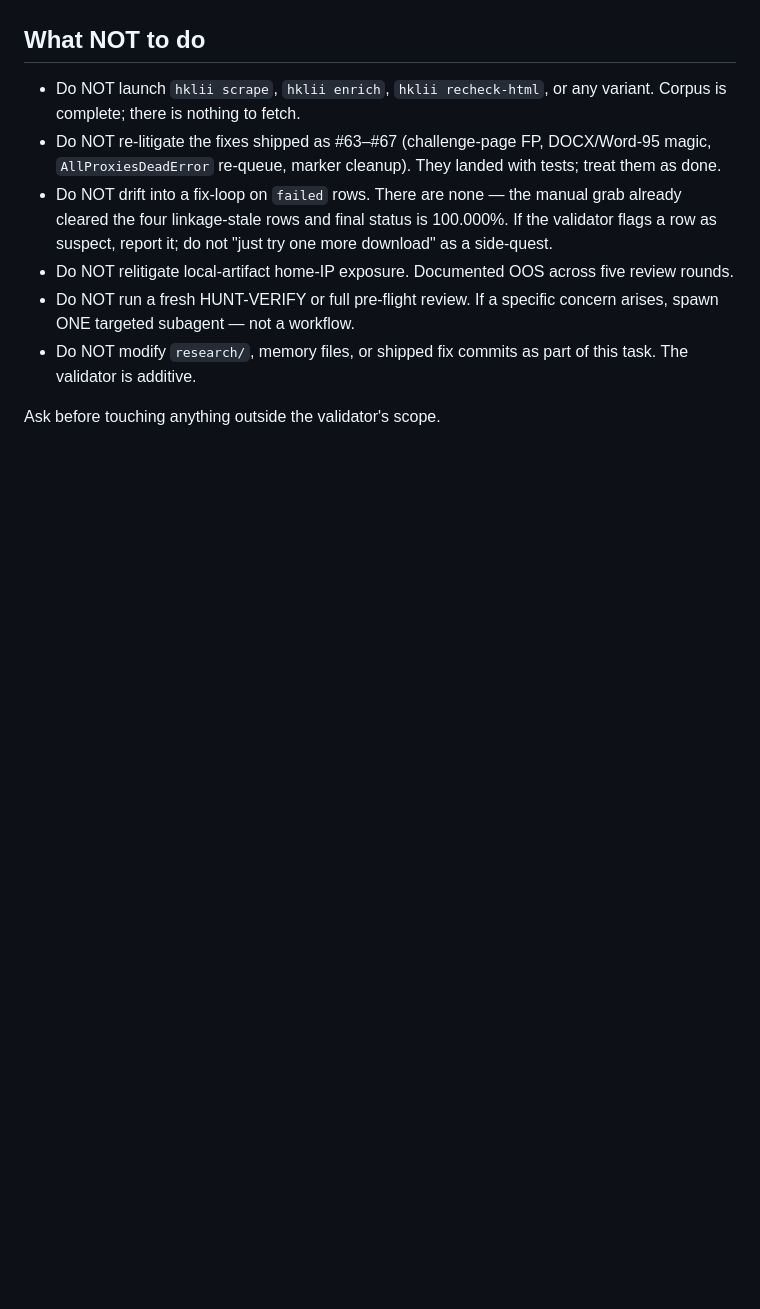
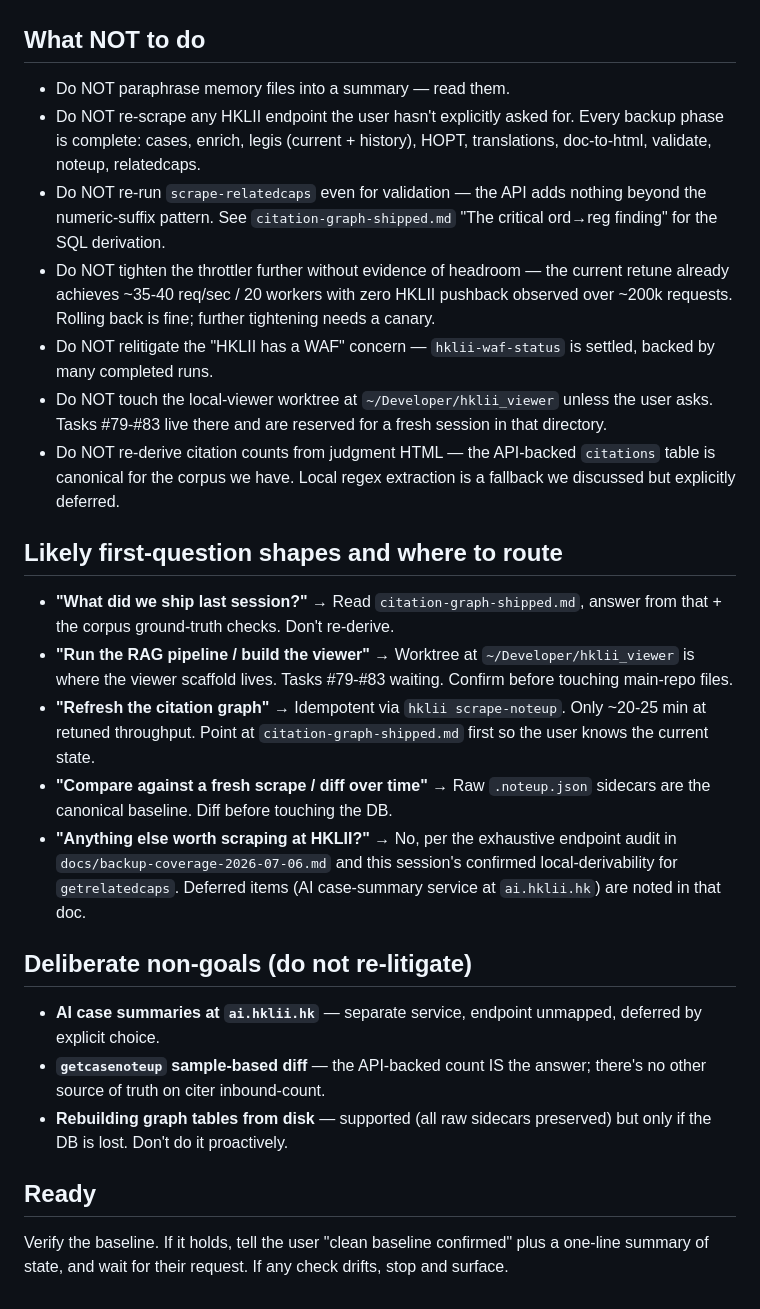
Before and after one commit to scgreenhalgh/hk-legal-caselaw-downloader, a Markdown page: RESUME_PROMPT.md, the part around one of its changes. Rendered like a GitHub page; blank space fills up the shorter version.

```diff
--- a/RESUME_PROMPT.md
+++ b/RESUME_PROMPT.md
@@ -45,11 +59,28 @@ d. Once ground truth matches, follow the TDD plan in the spec. Two commits per f
 
 ## What NOT to do
 
-- Do NOT launch `hklii scrape`, `hklii enrich`, `hklii recheck-html`, or any variant. Corpus is complete; there is nothing to fetch.
-- Do NOT re-litigate the fixes shipped as #63–#67 (challenge-page FP, DOCX/Word-95 magic, `AllProxiesDeadError` re-queue, marker cleanup). They landed with tests; treat them as done.
-- Do NOT drift into a fix-loop on `failed` rows. There are none — the manual grab already cleared the four linkage-stale rows and final status is 100.000%. If the validator flags a row as suspect, report it; do not "just try one more download" as a side-quest.
-- Do NOT relitigate local-artifact home-IP exposure. Documented OOS across five review rounds.
-- Do NOT run a fresh HUNT-VERIFY or full pre-flight review. If a specific concern arises, spawn ONE targeted subagent — not a workflow.
-- Do NOT modify `research/`, memory files, or shipped fix commits as part of this task. The validator is additive.
+- Do NOT paraphrase memory files into a summary — read them.
+- Do NOT re-scrape any HKLII endpoint the user hasn't explicitly asked for. Every backup phase is complete: cases, enrich, legis (current + history), HOPT, translations, doc-to-html, validate, noteup, relatedcaps.
+- Do NOT re-run `scrape-relatedcaps` even for validation — the API adds nothing beyond the numeric-suffix pattern. See `citation-graph-shipped.md` "The critical ord→reg finding" for the SQL derivation.
+- Do NOT tighten the throttler further without evidence of headroom — the current retune already achieves ~35-40 req/sec / 20 workers with zero HKLII pushback observed over ~200k requests. Rolling back is fine; further tightening needs a canary.
+- Do NOT relitigate the "HKLII has a WAF" concern — `hklii-waf-status` is settled, backed by many completed runs.
+- Do NOT touch the local-viewer worktree at `~/Developer/hklii_viewer` unless the user asks. Tasks #79-#83 live there and are reserved for a fresh session in that directory.
+- Do NOT re-derive citation counts from judgment HTML — the API-backed `citations` table is canonical for the corpus we have. Local regex extraction is a fallback we discussed but explicitly deferred.
 
-Ask before touching anything outside the validator's scope.
+## Likely first-question shapes and where to route
+
+- **"What did we ship last session?"** → Read `citation-graph-shipped.md`, answer from that + the corpus ground-truth checks. Don't re-derive.
+- **"Run the RAG pipeline / build the viewer"** → Worktree at `~/Developer/hklii_viewer` is where the viewer scaffold lives. Tasks #79-#83 waiting. Confirm before touching main-repo files.
+- **"Refresh the citation graph"** → Idempotent via `hklii scrape-noteup`. Only ~20-25 min at retuned throughput. Point at `citation-graph-shipped.md` first so the user knows the current state.
+- **"Compare against a fresh scrape / diff over time"** → Raw `.noteup.json` sidecars are the canonical baseline. Diff before touching the DB.
+- **"Anything else worth scraping at HKLII?"** → No, per the exhaustive endpoint audit in `docs/backup-coverage-2026-07-06.md` and this session's confirmed local-derivability for `getrelatedcaps`. Deferred items (AI case-summary service at `ai.hklii.hk`) are noted in that doc.
+
+## Deliberate non-goals (do not re-litigate)
+
+- **AI case summaries at `ai.hklii.hk`** — separate service, endpoint unmapped, deferred by explicit choice.
+- **`getcasenoteup` sample-based diff** — the API-backed count IS the answer; there's no other source of truth on citer inbound-count.
+- **Rebuilding graph tables from disk** — supported (all raw sidecars preserved) but only if the DB is lost. Don't do it proactively.
+
+## Ready
+
+Verify the baseline. If it holds, tell the user "clean baseline confirmed" plus a one-line summary of state, and wait for their request. If any check drifts, stop and surface.
```
Also changed, not shown: other parts of RESUME_PROMPT.md (+42 -28 lines).
